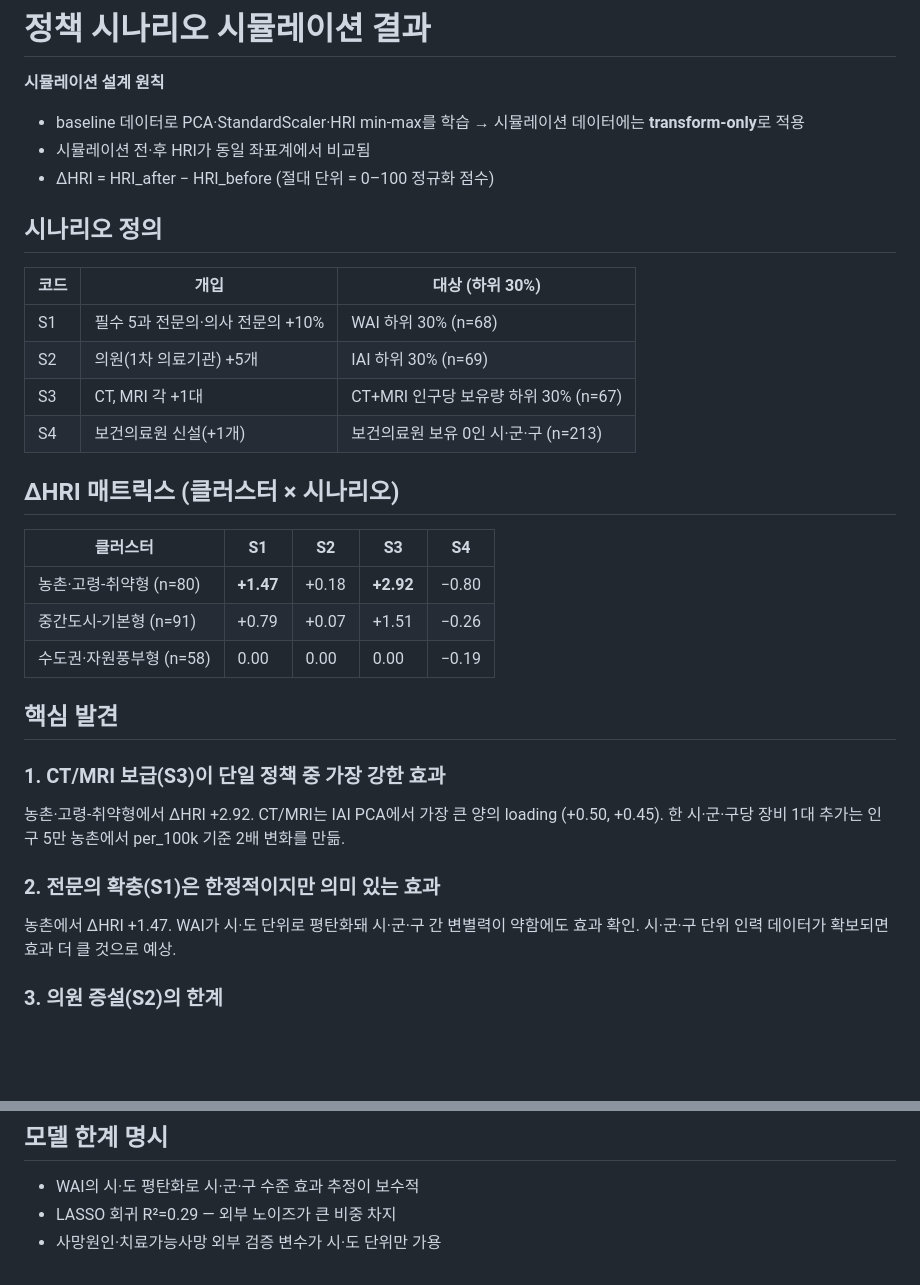
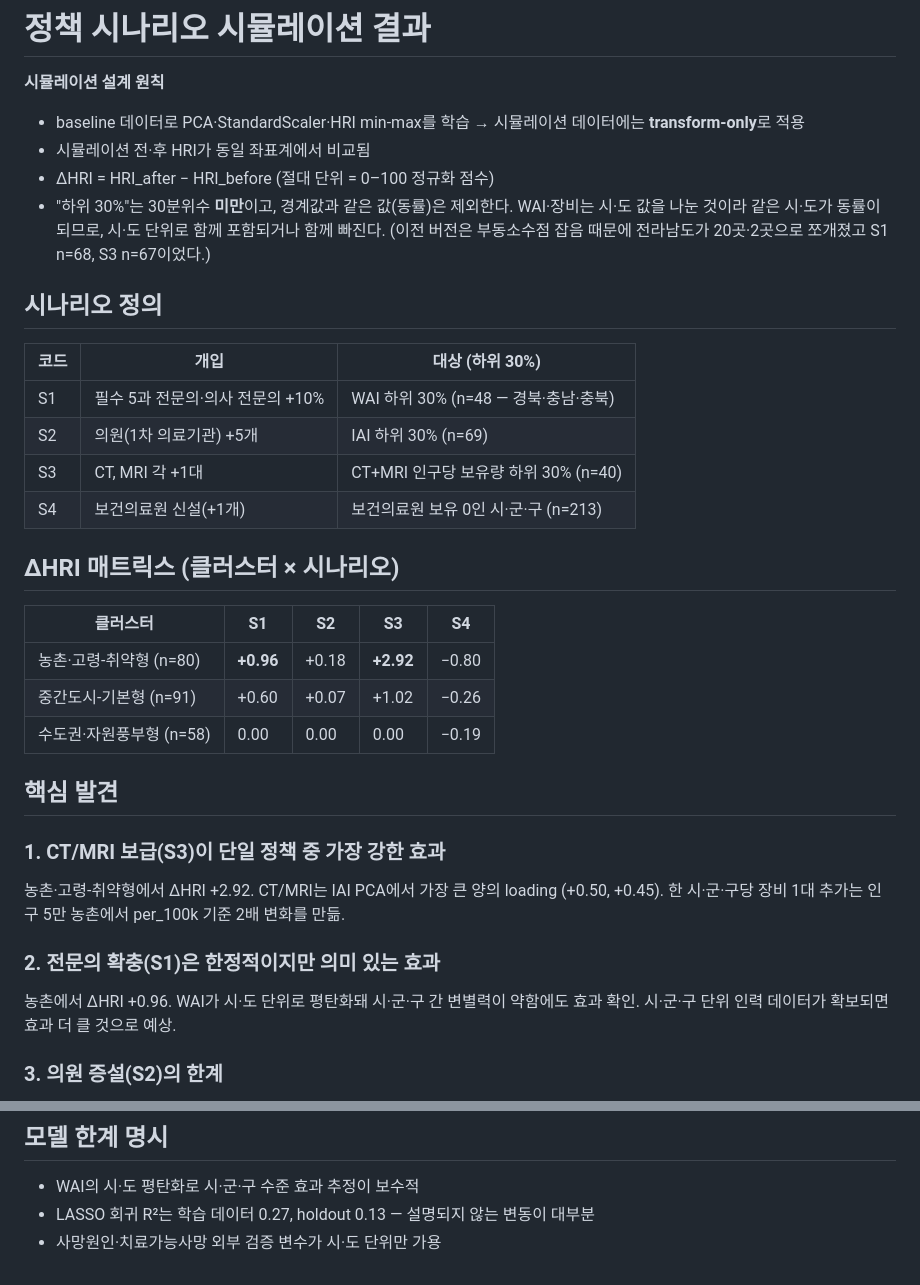
Before and after one commit to vashazza/HRI-korea, a Markdown page: reports/scenario_report.md, 2 parts joined by grey strips. Drawn GitHub-style; blank space fills up the shorter version.

```diff
--- a/reports/scenario_report.md
+++ b/reports/scenario_report.md
@@ -4,22 +4,23 @@
 - baseline 데이터로 PCA·StandardScaler·HRI min-max를 학습 → 시뮬레이션 데이터에는 **transform-only**로 적용
 - 시뮬레이션 전·후 HRI가 동일 좌표계에서 비교됨
 - ΔHRI = HRI_after − HRI_before (절대 단위 = 0–100 정규화 점수)
+- "하위 30%"는 30분위수 **미만**이고, 경계값과 같은 값(동률)은 제외한다. WAI·장비는 시·도 값을 나눈 것이라 같은 시·도가 동률이 되므로, 시·도 단위로 함께 포함되거나 함께 빠진다. (이전 버전은 부동소수점 잡음 때문에 전라남도가 20곳·2곳으로 쪼개졌고 S1 n=68, S3 n=67이었다.)
 
 ## 시나리오 정의
 
 | 코드 | 개입 | 대상 (하위 30%) |
 |---|---|---|
-| S1 | 필수 5과 전문의·의사 전문의 +10% | WAI 하위 30% (n=68) |
+| S1 | 필수 5과 전문의·의사 전문의 +10% | WAI 하위 30% (n=48 — 경북·충남·충북) |
 | S2 | 의원(1차 의료기관) +5개 | IAI 하위 30% (n=69) |
-| S3 | CT, MRI 각 +1대 | CT+MRI 인구당 보유량 하위 30% (n=67) |
+| S3 | CT, MRI 각 +1대 | CT+MRI 인구당 보유량 하위 30% (n=40) |
 | S4 | 보건의료원 신설(+1개) | 보건의료원 보유 0인 시·군·구 (n=213) |
 
 ## ΔHRI 매트릭스 (클러스터 × 시나리오)
 
 | 클러스터 | S1 | S2 | S3 | S4 |
 |---|---|---|---|---|
-| 농촌·고령-취약형 (n=80) | **+1.47** | +0.18 | **+2.92** | −0.80 |
-| 중간도시-기본형 (n=91) | +0.79 | +0.07 | +1.51 | −0.26 |
+| 농촌·고령-취약형 (n=80) | **+0.96** | +0.18 | **+2.92** | −0.80 |
+| 중간도시-기본형 (n=91) | +0.60 | +0.07 | +1.02 | −0.26 |
 | 수도권·자원풍부형 (n=58) | 0.00 | 0.00 | 0.00 | −0.19 |
 
 ## 핵심 발견
@@ -28,7 +29,7 @@
 농촌·고령-취약형에서 ΔHRI +2.92. CT/MRI는 IAI PCA에서 가장 큰 양의 loading (+0.50, +0.45). 한 시·군·구당 장비 1대 추가는 인구 5만 농촌에서 per_100k 기준 2배 변화를 만듦.
 
 ### 2. 전문의 확충(S1)은 한정적이지만 의미 있는 효과
-농촌에서 ΔHRI +1.47. WAI가 시·도 단위로 평탄화돼 시·군·구 간 변별력이 약함에도 효과 확인. 시·군·구 단위 인력 데이터가 확보되면 효과 더 클 것으로 예상.
+농촌에서 ΔHRI +0.96. WAI가 시·도 단위로 평탄화돼 시·군·구 간 변별력이 약함에도 효과 확인. 시·군·구 단위 인력 데이터가 확보되면 효과 더 클 것으로 예상.
 
 ### 3. 의원 증설(S2)의 한계
 ΔHRI +0.07~0.18. 의원은 IAI PCA에서 loading +0.34로 중간 수준이며, 1차 의료기관 5개 추가가 시·군·구 변별력을 크게 바꾸지 못함. **고차 의료기관(병원·종합병원)과 장비가 IAI의 주된 driver.**
@@ -48,5 +49,5 @@
 ## 모델 한계 명시
 
 - WAI의 시·도 평탄화로 시·군·구 수준 효과 추정이 보수적
-- LASSO 회귀 R²=0.29 — 외부 노이즈가 큰 비중 차지
+- LASSO 회귀 R²는 학습 데이터 0.27, holdout 0.13 — 설명되지 않는 변동이 대부분
 - 사망원인·치료가능사망 외부 검증 변수가 시·도 단위만 가용
```
Also changed, not shown: README.md (+3 -3 lines), reports/comprehensive_report.md (+3 -3 lines), reports/figures/03_scenario_boxplot.png, 6 other files.
